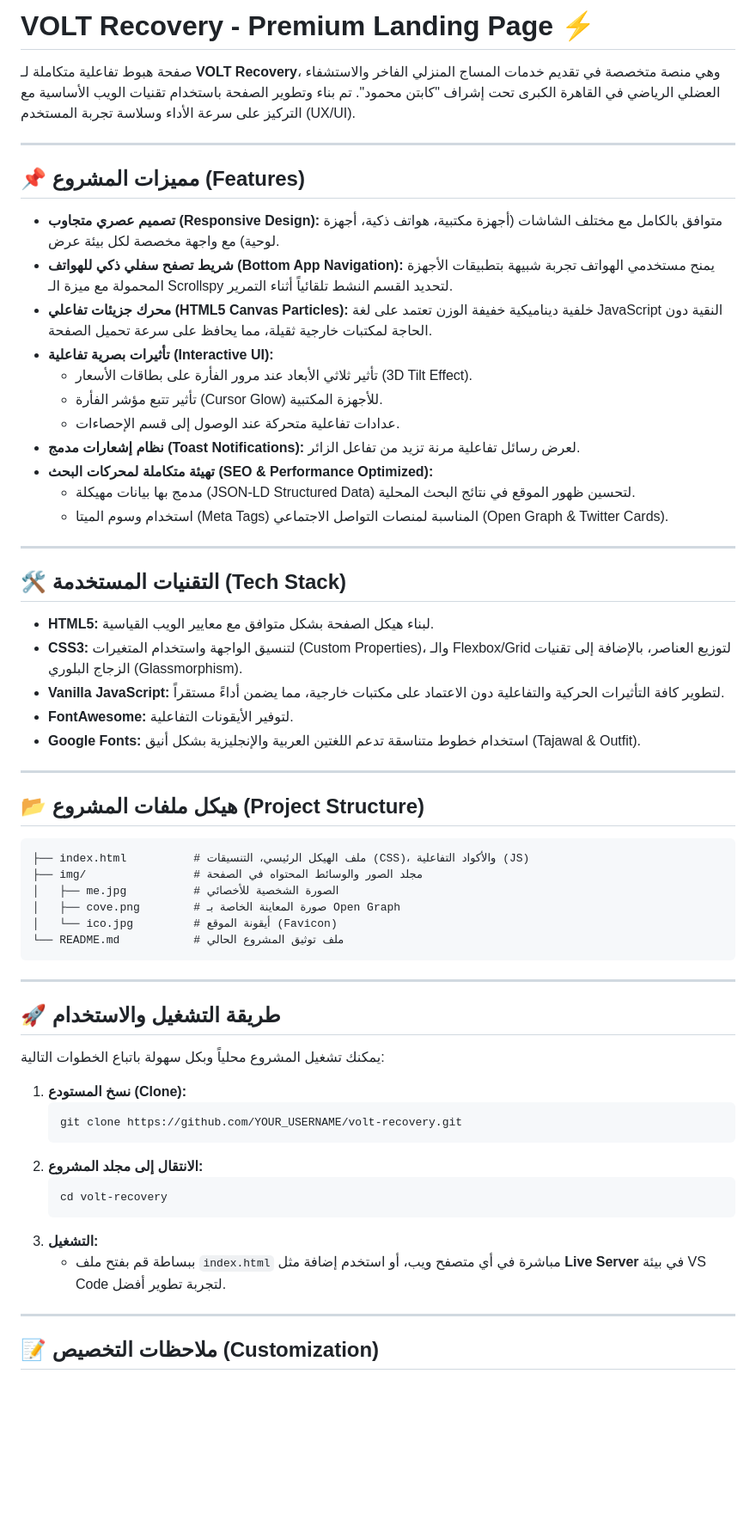
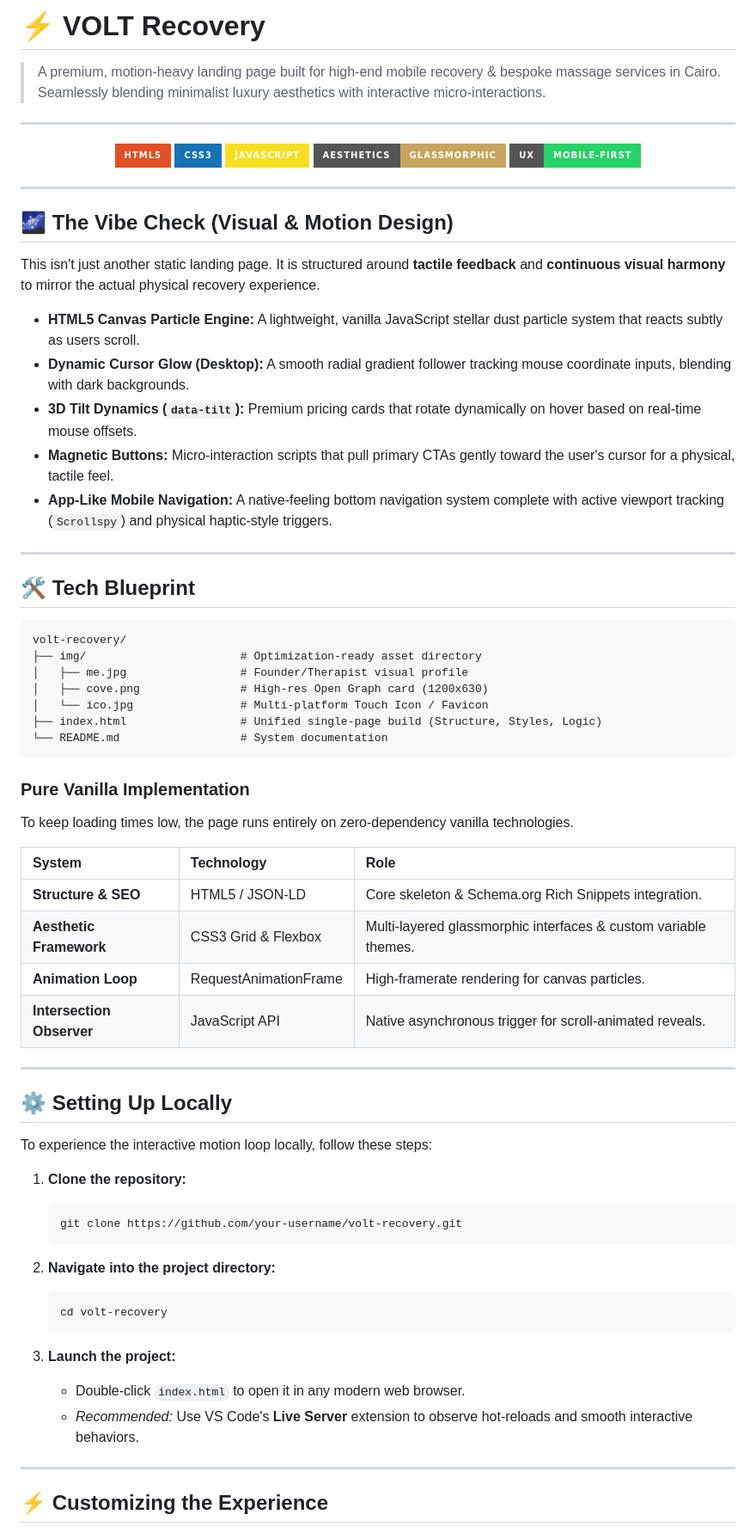
Before and after one commit to seif4d/volte, a Markdown page: README.md, the part around one of its changes. Shown at 86% size. Drawn GitHub-style; badges without logos; blank space fills up the shorter version.

Commit message:
Revise README for clarity and detail
Updated the README to enhance project description, features, and setup instructions. Improved visual design section and added performance metrics.

````diff
--- a/README.md
+++ b/README.md
@@ -1,64 +1,76 @@
-# VOLT Recovery - Premium Landing Page ⚡
+# ⚡ VOLT Recovery
 
-صفحة هبوط تفاعلية متكاملة لـ **VOLT Recovery**، وهي منصة متخصصة في تقديم خدمات المساج المنزلي الفاخر والاستشفاء العضلي الرياضي في القاهرة الكبرى تحت إشراف "كابتن محمود". تم بناء وتطوير الصفحة باستخدام تقنيات الويب الأساسية مع التركيز على سرعة الأداء وسلاسة تجربة المستخدم (UX/UI).
+> A premium, motion-heavy landing page built for high-end mobile recovery & bespoke massage services in Cairo. Seamlessly blending minimalist luxury aesthetics with interactive micro-interactions.
 
 ---
 
-## 📌 مميزات المشروع (Features)
+<div align="center">
 
-* **تصميم عصري متجاوب (Responsive Design):** متوافق بالكامل مع مختلف الشاشات (أجهزة مكتبية، هواتف ذكية، أجهزة لوحية) مع واجهة مخصصة لكل بيئة عرض.
-* **شريط تصفح سفلي ذكي للهواتف (Bottom App Navigation):** يمنح مستخدمي الهواتف تجربة شبيهة بتطبيقات الأجهزة المحمولة مع ميزة الـ Scrollspy لتحديد القسم النشط تلقائياً أثناء التمرير.
-* **محرك جزيئات تفاعلي (HTML5 Canvas Particles):** خلفية ديناميكية خفيفة الوزن تعتمد على لغة JavaScript النقية دون الحاجة لمكتبات خارجية ثقيلة، مما يحافظ على سرعة تحميل الصفحة.
-* **تأثيرات بصرية تفاعلية (Interactive UI):**
-  * تأثير ثلاثي الأبعاد عند مرور الفأرة على بطاقات الأسعار (3D Tilt Effect).
-  * تأثير تتبع مؤشر الفأرة (Cursor Glow) للأجهزة المكتبية.
-  * عدادات تفاعلية متحركة عند الوصول إلى قسم الإحصاءات.
-* **نظام إشعارات مدمج (Toast Notifications):** لعرض رسائل تفاعلية مرنة تزيد من تفاعل الزائر.
-* **تهيئة متكاملة لمحركات البحث (SEO & Performance Optimized):**
-  * مدمج بها بيانات مهيكلة (JSON-LD Structured Data) لتحسين ظهور الموقع في نتائج البحث المحلية.
-  * استخدام وسوم الميتا (Meta Tags) المناسبة لمنصات التواصل الاجتماعي (Open Graph & Twitter Cards).
+[![HTML5](https://img.shields.io/badge/HTML5-E34F26?style=for-the-badge&logo=html5&logoColor=white)](https://html5.org)
+[![CSS3](https://img.shields.io/badge/CSS3-1572B6?style=for-the-badge&logo=css3&logoColor=white)](https://w3.org/Style/CSS/)
+[![JavaScript](https://img.shields.io/badge/JavaScript-F7DF1E?style=for-the-badge&logo=javascript&logoColor=black)](https://developer.mozilla.org/en-US/docs/Web/JavaScript)
+[![UI/UX](https://img.shields.io/badge/Aesthetics-Glassmorphic-C8A45D?style=for-the-badge)](https://voltmsg.store)
+[![Mobile-First](https://img.shields.io/badge/UX-Mobile--First-25D366?style=for-the-badge)](https://voltmsg.store)
+
+</div>
 
 ---
 
-## 🛠️ التقنيات المستخدمة (Tech Stack)
+## 🌌 The Vibe Check (Visual & Motion Design)
 
-* **HTML5:** لبناء هيكل الصفحة بشكل متوافق مع معايير الويب القياسية.
-* **CSS3:** لتنسيق الواجهة واستخدام المتغيرات (Custom Properties)، والـ Flexbox/Grid لتوزيع العناصر، بالإضافة إلى تقنيات الزجاج البلوري (Glassmorphism).
-* **Vanilla JavaScript:** لتطوير كافة التأثيرات الحركية والتفاعلية دون الاعتماد على مكتبات خارجية، مما يضمن أداءً مستقراً.
-* **FontAwesome:** لتوفير الأيقونات التفاعلية.
-* **Google Fonts:** استخدام خطوط متناسقة تدعم اللغتين العربية والإنجليزية بشكل أنيق (Tajawal & Outfit).
+This isn't just another static landing page. It is structured around **tactile feedback** and **continuous visual harmony** to mirror the actual physical recovery experience.
+
+*   **HTML5 Canvas Particle Engine:** A lightweight, vanilla JavaScript stellar dust particle system that reacts subtly as users scroll.
+*   **Dynamic Cursor Glow (Desktop):** A smooth radial gradient follower tracking mouse coordinate inputs, blending with dark backgrounds.
+*   **3D Tilt Dynamics (`data-tilt`):** Premium pricing cards that rotate dynamically on hover based on real-time mouse offsets.
+*   **Magnetic Buttons:** Micro-interaction scripts that pull primary CTAs gently toward the user's cursor for a physical, tactile feel.
+*   **App-Like Mobile Navigation:** A native-feeling bottom navigation system complete with active viewport tracking (`Scrollspy`) and physical haptic-style triggers.
 
 ---
 
-## 📂 هيكل ملفات المشروع (Project Structure)
+## 🛠️ Tech Blueprint
 
 ```text
-├── index.html          # ملف الهيكل الرئيسي، التنسيقات (CSS)، والأكواد التفاعلية (JS)
-├── img/                # مجلد الصور والوسائط المحتواه في الصفحة
-│   ├── me.jpg          # الصورة الشخصية للأخصائي
-│   ├── cove.png        # صورة المعاينة الخاصة بـ Open Graph
-│   └── ico.jpg         # أيقونة الموقع (Favicon)
-└── README.md           # ملف توثيق المشروع الحالي
+volt-recovery/
+├── img/                       # Optimization-ready asset directory
+│   ├── me.jpg                 # Founder/Therapist visual profile
+│   ├── cove.png               # High-res Open Graph card (1200x630)
+│   └── ico.jpg                # Multi-platform Touch Icon / Favicon
+├── index.html                 # Unified single-page build (Structure, Styles, Logic)
+└── README.md                  # System documentation
 ```
+
+### Pure Vanilla Implementation
+To keep loading times low, the page runs entirely on zero-dependency vanilla technologies.
+
+| System | Technology | Role |
+| :--- | :--- | :--- |
+| **Structure & SEO** | HTML5 / JSON-LD | Core skeleton & Schema.org Rich Snippets integration. |
+| **Aesthetic Framework** | CSS3 Grid & Flexbox | Multi-layered glassmorphic interfaces & custom variable themes. |
+| **Animation Loop** | RequestAnimationFrame | High-framerate rendering for canvas particles. |
+| **Intersection Observer** | JavaScript API | Native asynchronous trigger for scroll-animated reveals. |
 
 ---
 
-## 🚀 طريقة التشغيل والاستخدام
+## ⚙️ Setting Up Locally
 
-يمكنك تشغيل المشروع محلياً وبكل سهولة باتباع الخطوات التالية:
+To experience the interactive motion loop locally, follow these steps:
 
-1. **نسخ المستودع (Clone):**
+1. **Clone the repository:**
    ```bash
-   git clone https://github.com/YOUR_USERNAME/volt-recovery.git
+   git clone https://github.com/your-username/volt-recovery.git
    ```
-2. **الانتقال إلى مجلد المشروع:**
+
+2. **Navigate into the project directory:**
    ```bash
    cd volt-recovery
    ```
-3. **التشغيل:**
-   * ببساطة قم بفتح ملف `index.html` مباشرة في أي متصفح ويب، أو استخدم إضافة مثل **Live Server** في بيئة VS Code لتجربة تطوير أفضل.
+
+3. **Launch the project:**
+   * Double-click `index.html` to open it in any modern web browser.
+   * *Recommended:* Use VS Code's **Live Server** extension to observe hot-reloads and smooth interactive behaviors.
 
 ---
 
-## 📝 ملاحظات التخصيص (Customization)
+## ⚡ Customizing the Experience
 
````
Also changed, not shown: other parts of README.md (+24 -5 lines).
